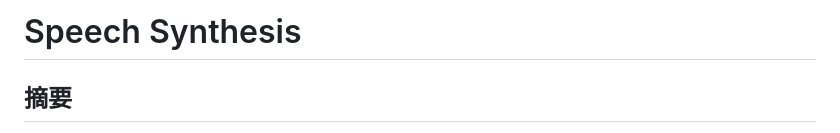
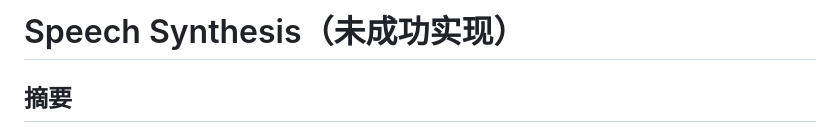
Before and after one commit to GentleCai-CH/FrontEndPravtice_02-Js, a Markdown page: 23 - Speech Synthesis/README.md, the part around the change. Drawn GitHub-style.

```diff
--- a/23 - Speech Synthesis/README.md
+++ b/23 - Speech Synthesis/README.md
@@ -1,4 +1,4 @@
-# Speech Synthesis
+# Speech Synthesis（未成功实现）
 
 ## 摘要
 
```
